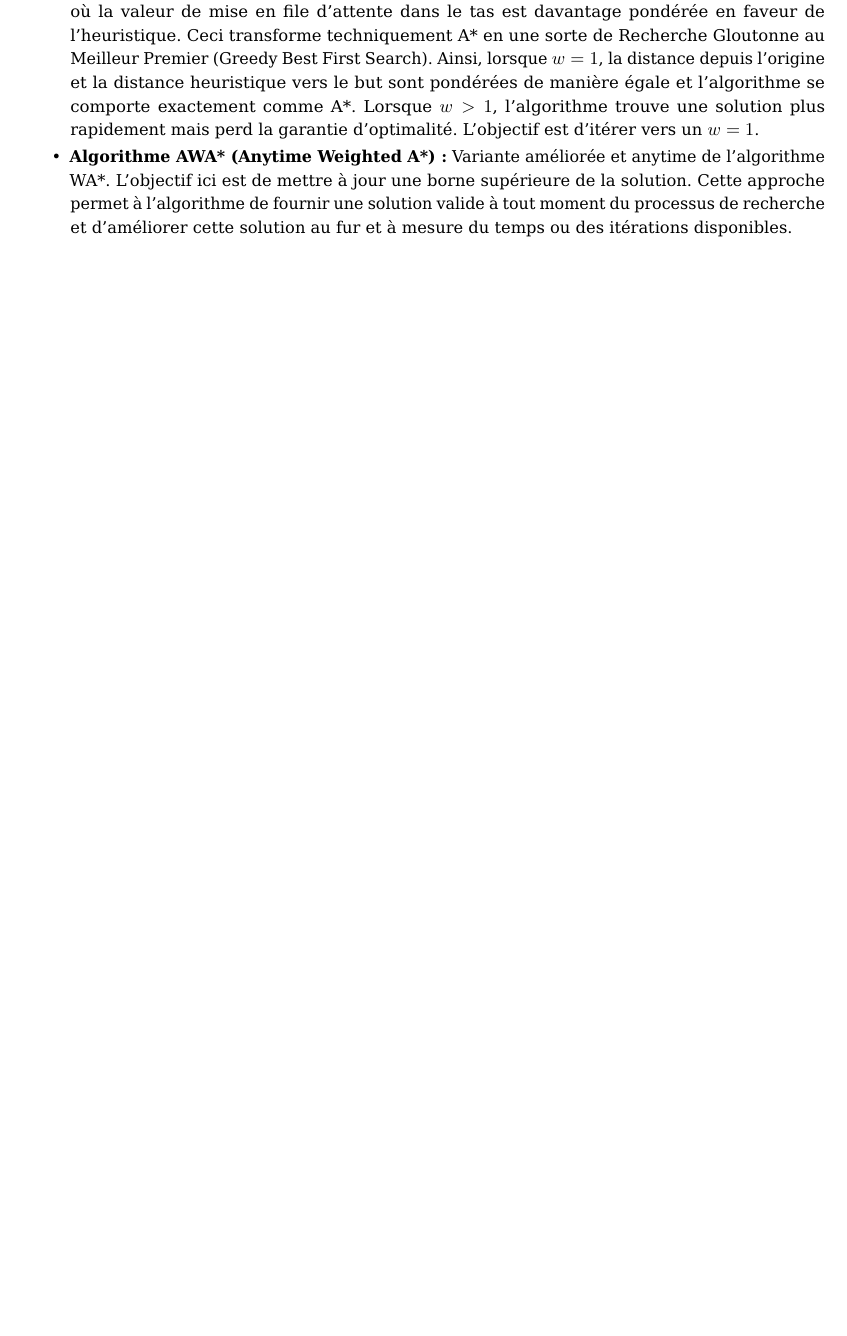
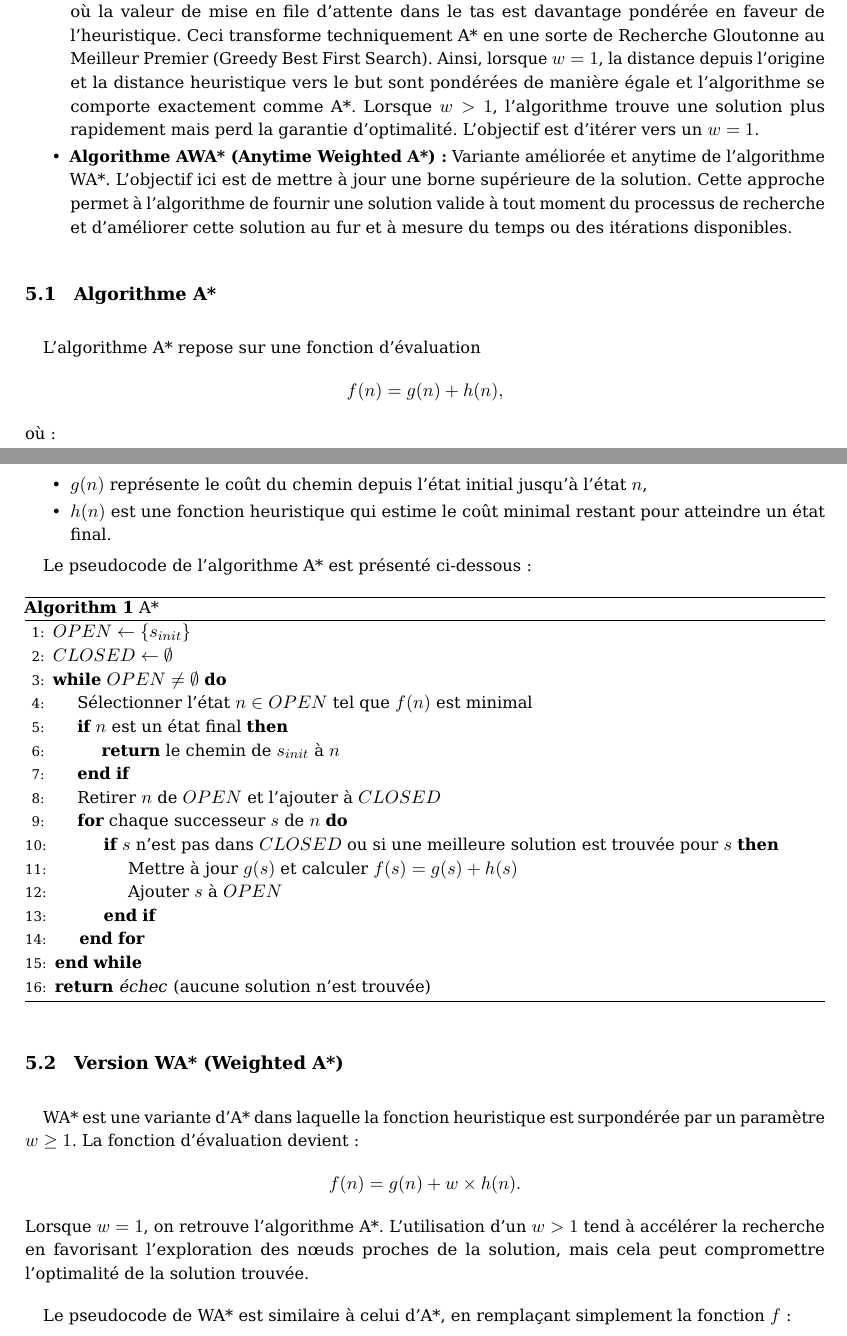
Before and after one commit to 0nyr/AAIA_3IF_TP_BlocksWorld, a LaTeX document (report/main.tex, which reads report/tex/content.tex): part of page 11 of 13 before the commit and two parts of pages 11 and 12 of 16 after it, the two joined at a grey line, cut so that both start at the same text, the shorter picture padded with empty space. The pictures show the PDF file report/main.pdf that the author committed with the source.

Commit message:
Improved AWA* pseudocode and code.

```diff
--- a/report/tex/content.tex
+++ b/report/tex/content.tex
@@ -374,3 +378,76 @@ Afin de trouver la longueur de la solution optimale pour autant de calculs néce
 
     \item \textbf{Algorithme AWA* (Anytime Weighted A*) :} Variante améliorée et anytime de l'algorithme WA*. L'objectif ici est de mettre à jour une borne supérieure de la solution. Cette approche permet à l'algorithme de fournir une solution valide à tout moment du processus de recherche et d'améliorer cette solution au fur et à mesure du temps ou des itérations disponibles.
 \end{itemize}
+
+\subsection{Algorithme A*}
+
+L'algorithme A* repose sur une fonction d'évaluation
+\[
+f(n) = g(n) + h(n),
+\]
+où :
+\begin{itemize}
+    \item $g(n)$ représente le coût du chemin depuis l'état initial jusqu'à l'état $n$,
+    \item $h(n)$ est une fonction heuristique qui estime le coût minimal restant pour atteindre un état final.
+\end{itemize}
+
+Le pseudocode de l'algorithme A* est présenté ci-dessous :
+
+\begin{algorithm}[H]
+    \caption{A*}
+    \begin{algorithmic}[1]
+    \State $OPEN \gets \{s_{init}\}$
+    \State $CLOSED \gets \emptyset$
+    \While{$OPEN \neq \emptyset$}
+        \State Sélectionner l'état $n \in OPEN$ tel que $f(n)$ est minimal
+        \If{$n$ est un état final}
+            \State \Return le chemin de $s_{init}$ à $n$
+        \EndIf
+        \State Retirer $n$ de $OPEN$ et l'ajouter à $CLOSED$
+        \For{chaque successeur $s$ de $n$}
+            \If{$s$ n'est pas dans $CLOSED$ ou si une meilleure solution est trouvée pour $s$}
+                \State Mettre à jour $g(s)$ et calculer $f(s) = g(s) + h(s)$
+                \State Ajouter $s$ à $OPEN$
+            \EndIf
+        \EndFor
+    \EndWhile
+    \State \Return \textit{échec} (aucune solution n'est trouvée)
+    \end{algorithmic}
+\end{algorithm}
+
+\subsection{Version WA* (Weighted A*)}
+
+WA* est une variante d'A* dans laquelle la fonction heuristique est surpondérée par un paramètre $w \geq 1$. La fonction d'évaluation devient :
+\[
+f(n) = g(n) + w \times h(n).
+\]
+Lorsque $w = 1$, on retrouve l'algorithme A*. L'utilisation d'un $w>1$ tend à accélérer la recherche en favorisant l'exploration des nœuds proches de la solution, mais cela peut compromettre l'optimalité de la solution trouvée.
+
+Le pseudocode de WA* est similaire à celui d'A*, en remplaçant simplement la fonction $f$ :
+
+\begin{algorithm}[H]
+    \caption{WA*}
+    \begin{algorithmic}[1]
+    \State $OPEN \gets \{s_{init}\}$
+    \State $CLOSED \gets \emptyset$
+    \While{$OPEN \neq \emptyset$}
+        \State Sélectionner l'état $n \in OPEN$ tel que $f(n) = g(n) + w \times h(n)$ est minimal
+        \If{$n$ est un état final}
+            \State \Return le chemin de $s_{init}$ à $n$
+        \EndIf
+        \State Retirer $n$ de $OPEN$ et l'ajouter à $CLOSED$
+        \For{chaque successeur $s$ de $n$}
+            \If{$s$ n'est pas dans $CLOSED$ ou si une meilleure solution est trouvée pour $s$}
+                \State Mettre à jour $g(s)$ et calculer $f(s) = g(s) + w \times h(s)$
+                \State Ajouter $s$ à $OPEN$
+            \EndIf
+        \EndFor
+    \EndWhile
+    \State \Return \textit{échec}
+    \end{algorithmic}
+\end{algorithm}
+
+\subsection{Version Anytime WA* (AWA*)}
+
+L'approche Anytime WA* (AWA*) vise à fournir des solutions de manière progressive, sans attendre la fin complète de l'exploration. L'idée est la suivante :
+\begin{itemize}
@@ -377,3 +457,37 @@ Afin de trouver la longueur de la solution optimale pour autant de calculs néce
+\end{itemize}
+
+Le pseudocode de l'algorithme AWA* est présenté ci-dessous :
+
+\begin{algorithm}[H]
+    \caption{AWA*}
+    \begin{algorithmic}[1]
+    \State $OPEN \gets \{s_{init}\}$
+    \State $CLOSED \gets \emptyset$
+    \State $B \gets +\infty$
+    \While{$OPEN \neq \emptyset$}
+        \State Sélectionner l'état $n \in OPEN$ tel que $f(n) = g(n) + w \times h(n)$ est minimal
+        \If{$n$ est un état final \textbf{et} $g(n) < B$}
+            \State Enregistrer le chemin de $s_{init}$ à $n$
+            \State Mettre à jour la borne supérieure $B \gets g(n)$
+        \EndIf
+        \If{$f(n) \geq B$}
+            \State \textbf{passer} (élagage de l'état)
+        \EndIf
+        \State Retirer $n$ de $OPEN$ et l'ajouter à $CLOSED$
+        \For{chaque successeur $s$ de $n$}
+            \If{$s$ n'est pas dans $CLOSED$ ou si une meilleure solution est trouvée pour $s$}
+                \State Mettre à jour $g(s)$ et calculer $f(s) = g(s) + w \times h(s)$
+                \State Ajouter $s$ à $OPEN$
+            \EndIf
+        \EndFor
+    \EndWhile
+    \State \Return la meilleure solution enregistrée
+    \end{algorithmic}
+\end{algorithm}
+
+\subsection{Question 18}
+
+\textit{Quelle est la longueur (en nombre d'actions) de la solution optimale pour $n = 25$ blocs et $k = 5$ piles ?}
 
 Après implémentation de AWA*, et en utilisant $h_4$ et $h_5$, on obtient les résultats suivants :
 
```
Also changed, not shown: report/main.tex (+1 -1 lines), report/main.pdf, report/tex/content.tex (11 more changed lines), 3 other files.
